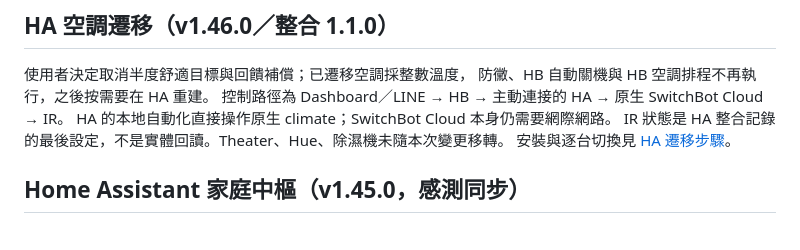
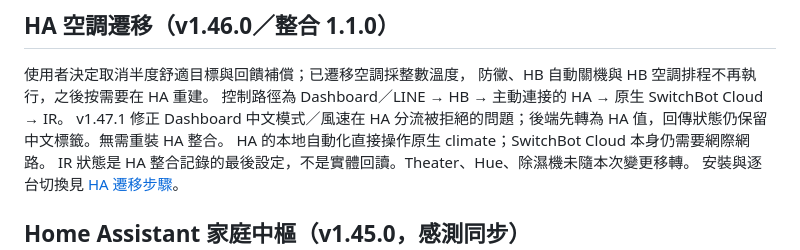
Before and after one commit to CZLin-TW/home-butler, a Markdown page: Readme.md, the part around the change. Rendered like a GitHub page.

Commit message:
Document verified Dashboard to HA AC command fix

```diff
--- a/Readme.md
+++ b/Readme.md
@@ -8,6 +8,7 @@ v1.47.0：[空調室溫配對](homeassistant/room-temperature.md) 為 Apple Home
 使用者決定取消半度舒適目標與回饋補償；已遷移空調採整數溫度，
 防黴、HB 自動關機與 HB 空調排程不再執行，之後按需要在 HA 重建。
 控制路徑為 Dashboard／LINE → HB → 主動連接的 HA → 原生 SwitchBot Cloud → IR。
+v1.47.1 修正 Dashboard 中文模式／風速在 HA 分流被拒絕的問題；後端先轉為 HA 值，回傳狀態仍保留中文標籤。無需重裝 HA 整合。
 HA 的本地自動化直接操作原生 climate；SwitchBot Cloud 本身仍需要網際網路。
 IR 狀態是 HA 整合記錄的最後設定，不是實體回讀。Theater、Hue、除濕機未隨本次變更移轉。
 安裝與逐台切換見 [HA 遷移步驟](homeassistant/README.md#空調遷移)。
```
Also changed, not shown: docs/verification.md (+6 -1 lines).
